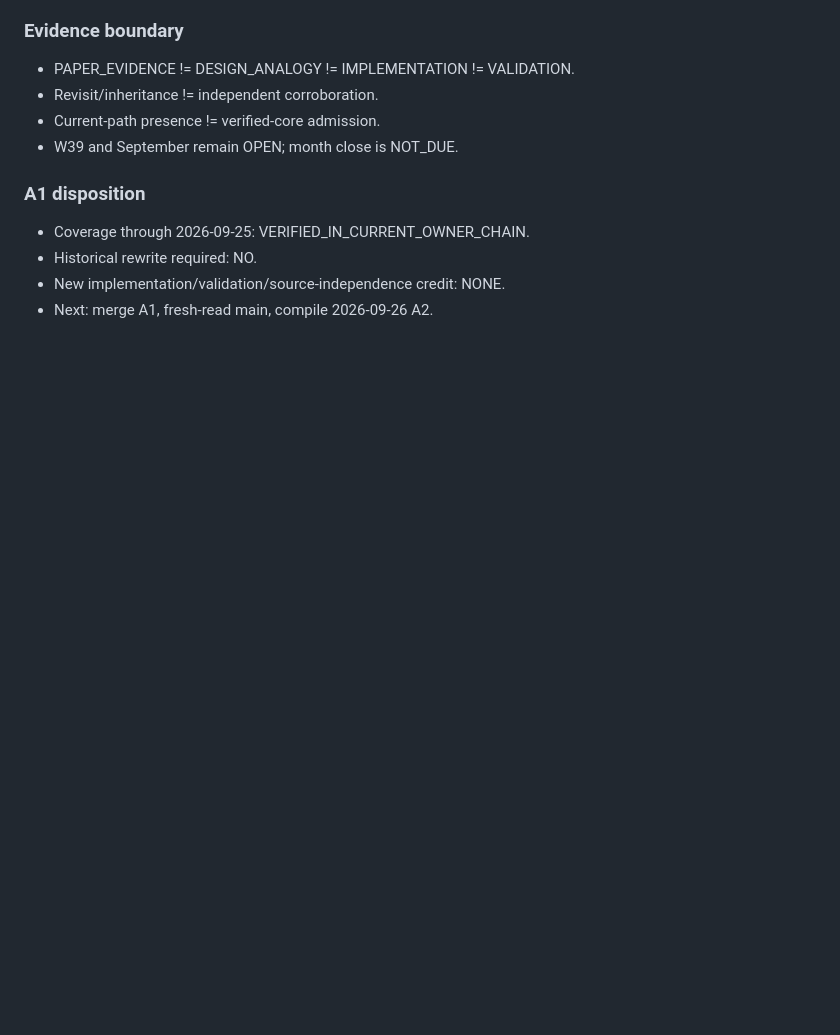
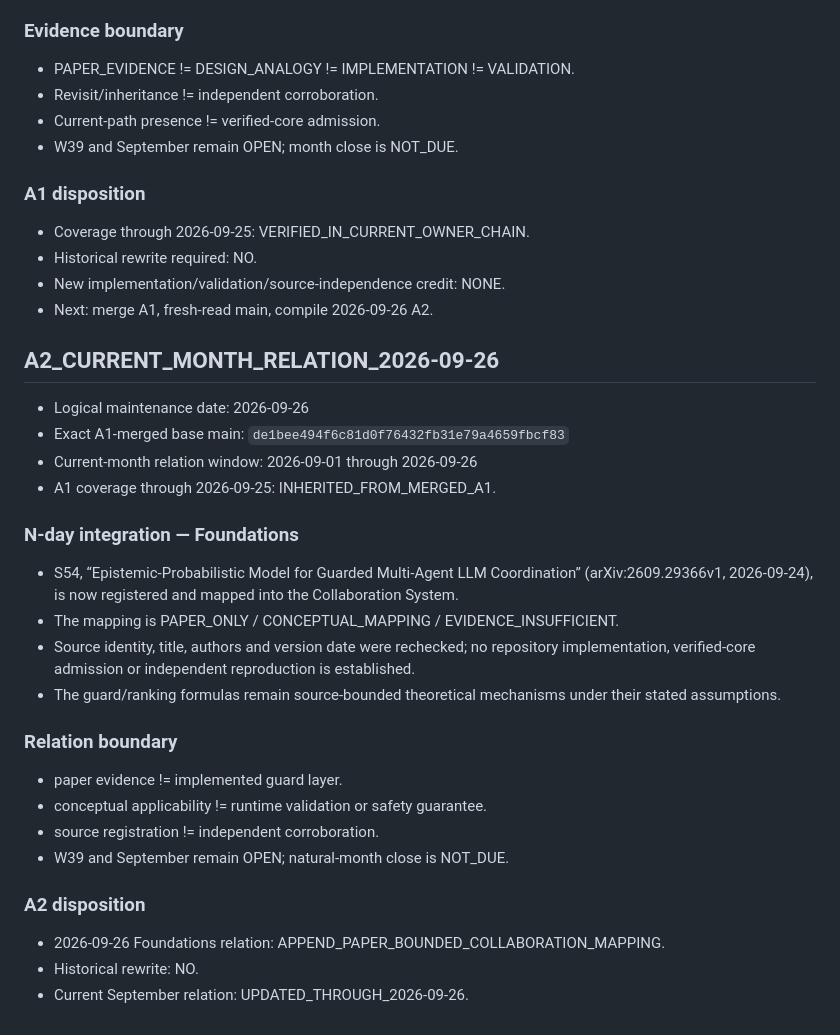
Before and after one commit to lostlight530/agent-foundations, a Markdown page: docs/monthly/2026-09-strategic-blueprint.md, the part around the change. Drawn GitHub-style; blank space fills up the shorter version.

Commit message:
maintenance: integrate Sep 26 Foundations relation

```diff
--- a/docs/monthly/2026-09-strategic-blueprint.md
+++ b/docs/monthly/2026-09-strategic-blueprint.md
@@ -1394,3 +1394,28 @@ PAPER_EVIDENCE
 - Historical rewrite required: NO.
 - New implementation/validation/source-independence credit: NONE.
 - Next: merge A1, fresh-read main, compile 2026-09-26 A2.
+
+
+## A2_CURRENT_MONTH_RELATION_2026-09-26
+
+- Logical maintenance date: 2026-09-26
+- Exact A1-merged base main: `de1bee494f6c81d0f76432fb31e79a4659fbcf83`
+- Current-month relation window: 2026-09-01 through 2026-09-26
+- A1 coverage through 2026-09-25: INHERITED_FROM_MERGED_A1.
+
+### N-day integration — Foundations
+- S54, “Epistemic-Probabilistic Model for Guarded Multi-Agent LLM Coordination” (arXiv:2609.29366v1, 2026-09-24), is now registered and mapped into the Collaboration System.
+- The mapping is PAPER_ONLY / CONCEPTUAL_MAPPING / EVIDENCE_INSUFFICIENT.
+- Source identity, title, authors and version date were rechecked; no repository implementation, verified-core admission or independent reproduction is established.
+- The guard/ranking formulas remain source-bounded theoretical mechanisms under their stated assumptions.
+
+### Relation boundary
+- paper evidence != implemented guard layer.
+- conceptual applicability != runtime validation or safety guarantee.
+- source registration != independent corroboration.
+- W39 and September remain OPEN; natural-month close is NOT_DUE.
+
+### A2 disposition
+- 2026-09-26 Foundations relation: APPEND_PAPER_BOUNDED_COLLABORATION_MAPPING.
+- Historical rewrite: NO.
+- Current September relation: UPDATED_THROUGH_2026-09-26.
```
